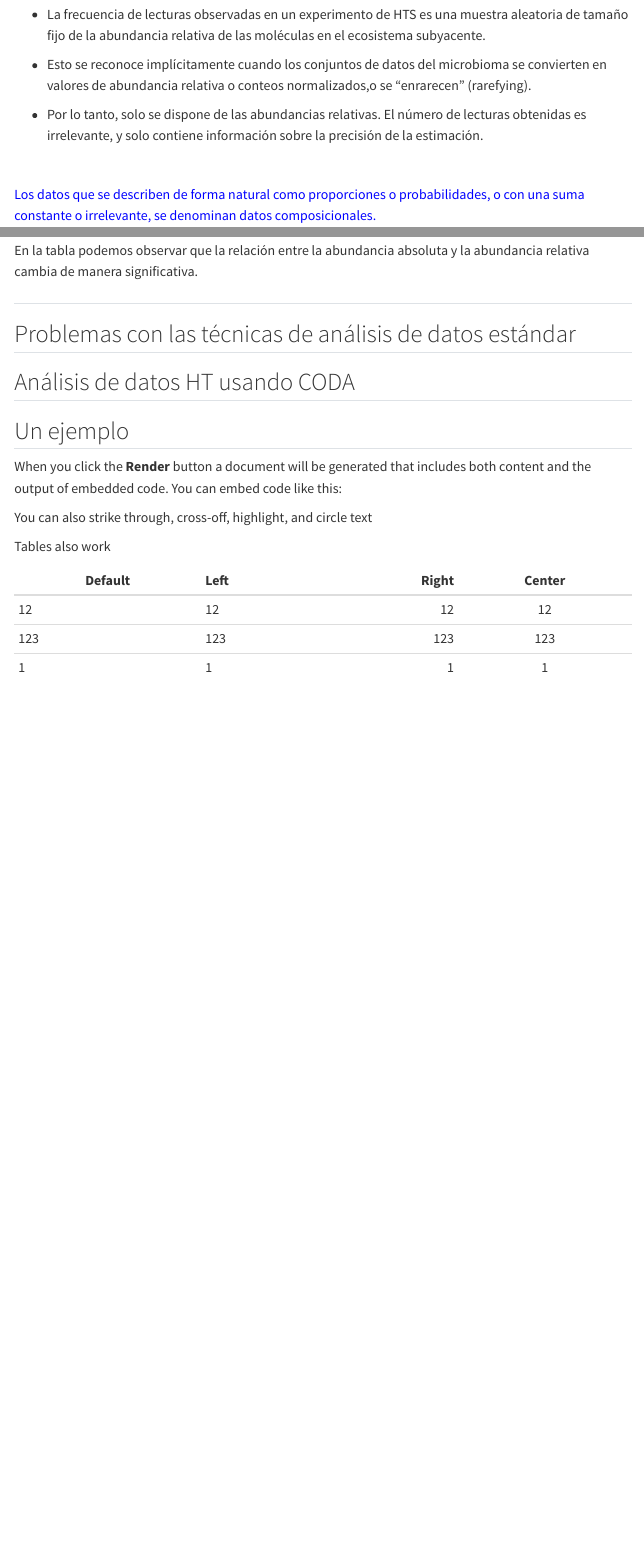
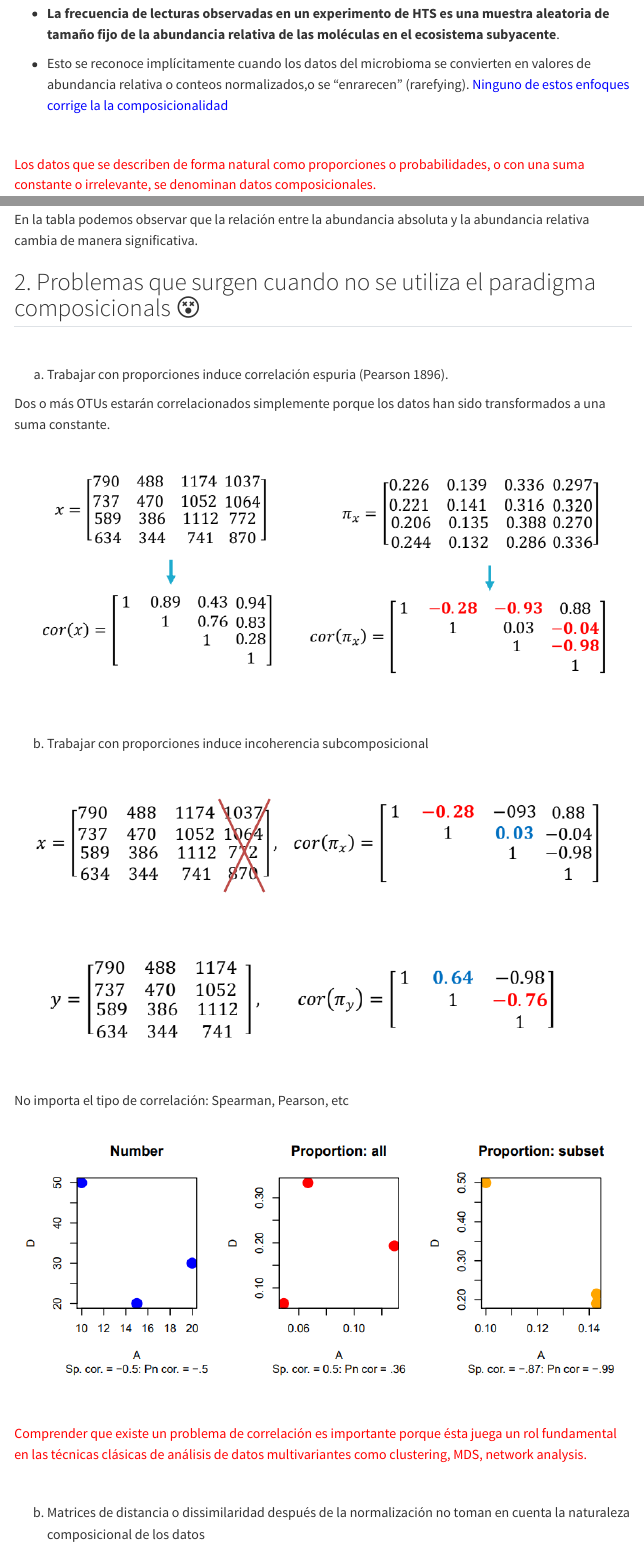
Before and after one commit to igmuib/Seminario-CODA, a Quarto document (quarto-sketchy-html-main/template.qmd): the page in a window 1100 px wide, from 1590 px down before the commit and from 1630 px down after it, so that both start at the same text, and a second part further down, joined at a grey line. Rendered offline with R 4.5, knitr and Pandoc in place of Quarto, with nearby package versions; drawn as R Markdown's standard HTML page in place of the format the file asks for; menus at the side of the page are left out.

Commit message:
Actualización

```diff
--- a/quarto-sketchy-html-main/template.qmd
+++ b/quarto-sketchy-html-main/template.qmd
@@ -38,19 +40,14 @@ En los datos de secuenciación de alto rendimiento ([HTS]{.highlight}):
 
 <br>
 
+-   **La frecuencia de lecturas observadas en un experimento de HTS es una muestra aleatoria de tamaño fijo de la abundancia relativa de las moléculas en el ecosistema subyacente**.
 
-- La frecuencia de lecturas observadas en un experimento de HTS es una muestra aleatoria de tamaño fijo de la abundancia relativa de las moléculas en el ecosistema subyacente.
-
-
-- Esto se reconoce implícitamente cuando los conjuntos de datos del microbioma se convierten en valores de abundancia relativa o conteos normalizados,o se "enrarecen" (rarefying).
-
-
--   Por lo tanto, solo se dispone de las [abundancias relativas]{.circle}. El número de lecturas obtenidas es irrelevante, y solo contiene información sobre la precisión de la estimación.
+-   Esto se reconoce implícitamente cuando los datos del microbioma se convierten en valores de abundancia relativa o conteos normalizados,o se "enrarecen" (rarefying). <font color="blue">Ninguno de estos enfoques corrige la la composicionalidad </font>
 
 <br>
 
 ::: box
 <p class="text-danger">
 
-<font color="blue">Los datos que se describen de forma natural como proporciones o probabilidades, o con una suma constante o irrelevante, se denominan datos composicionales.
+<font color="red">Los datos que se describen de forma natural como proporciones o probabilidades, o con una suma constante o irrelevante, se denominan datos composicionales.
 
@@ -70,3 +66,4 @@ Observa que las muestras 2 y 3 tienen las mismas abundancias proporcionales aunq
 
 En la tabla podemos observar que la relación entre la abundancia absoluta y la abundancia relativa cambia de manera significativa.
 
+## 2. Problemas que surgen cuando no se utiliza el paradigma composicionals 😵
@@ -74,8 +70,36 @@ En la tabla podemos observar que la relación entre la abundancia absoluta y la
 
-## Problemas con las técnicas de análisis de datos estándar
+<br>
 
-## Análisis de datos HT usando CODA
+a.  [Trabajar con proporciones induce correlación espuria]{.highlight} (Pearson 1896).
 
-## Un ejemplo
+Dos o más OTUs estarán correlacionados simplemente porque los datos han sido transformados a una suma constante.
 
-When you click the **Render** button a document will be generated that includes both content and the output of embedded code. You can embed code like this:
+<center>![](images/espuria.PNG)</center>
+
+<br>
+
+b.  [Trabajar con proporciones induce incoherencia subcomposicional]{.highlight}
+
+<center>![](images/subcomposicion.PNG)</center>
+
+<br>
+
+No importa el tipo de correlación: Spearman, Pearson, etc
+
+<center>![](images/tipos_correlacion.PNG)</center>
+
+<br>
+
+
+::: box
+<p class="text-danger">
+
+<font color="red"> Comprender que existe un problema de correlación es importante porque ésta juega un rol fundamental en las técnicas clásicas de análisis de datos multivariantes como clustering, MDS, network analysis.
+</font>
+
+</p>
+:::
+
+<br>
+
+b.  [Matrices de distancia o dissimilaridad después de la normalización no toman en cuenta la naturaleza composicional de los datos]{.highlight}
@@ -87,7 +139,0 @@ You can also [strike through]{.strike}, [cross-off]{.cross}, [highlight]{.highli
-Tables also work
-
-| Default | Left | Right | Center |
-|---------|:-----|------:|:------:|
-| 12      | 12   |    12 |   12   |
-| 123     | 123  |   123 |  123   |
-| 1       | 1    |     1 |   1    |
```
Also changed, not shown: quarto-sketchy-html-main/images/FP.PNG (added), quarto-sketchy-html-main/images/espuria.PNG (added), quarto-sketchy-html-main/images/nature.PNG (added), quarto-sketchy-html-main/images/problema1.png (added), quarto-sketchy-html-main/images/subcomposicion.PNG (added), quarto-sketchy-html-main/images/tipos_correlacion.PNG (added), quarto-sketchy-html-main/template.qmd (59 more changed lines).
